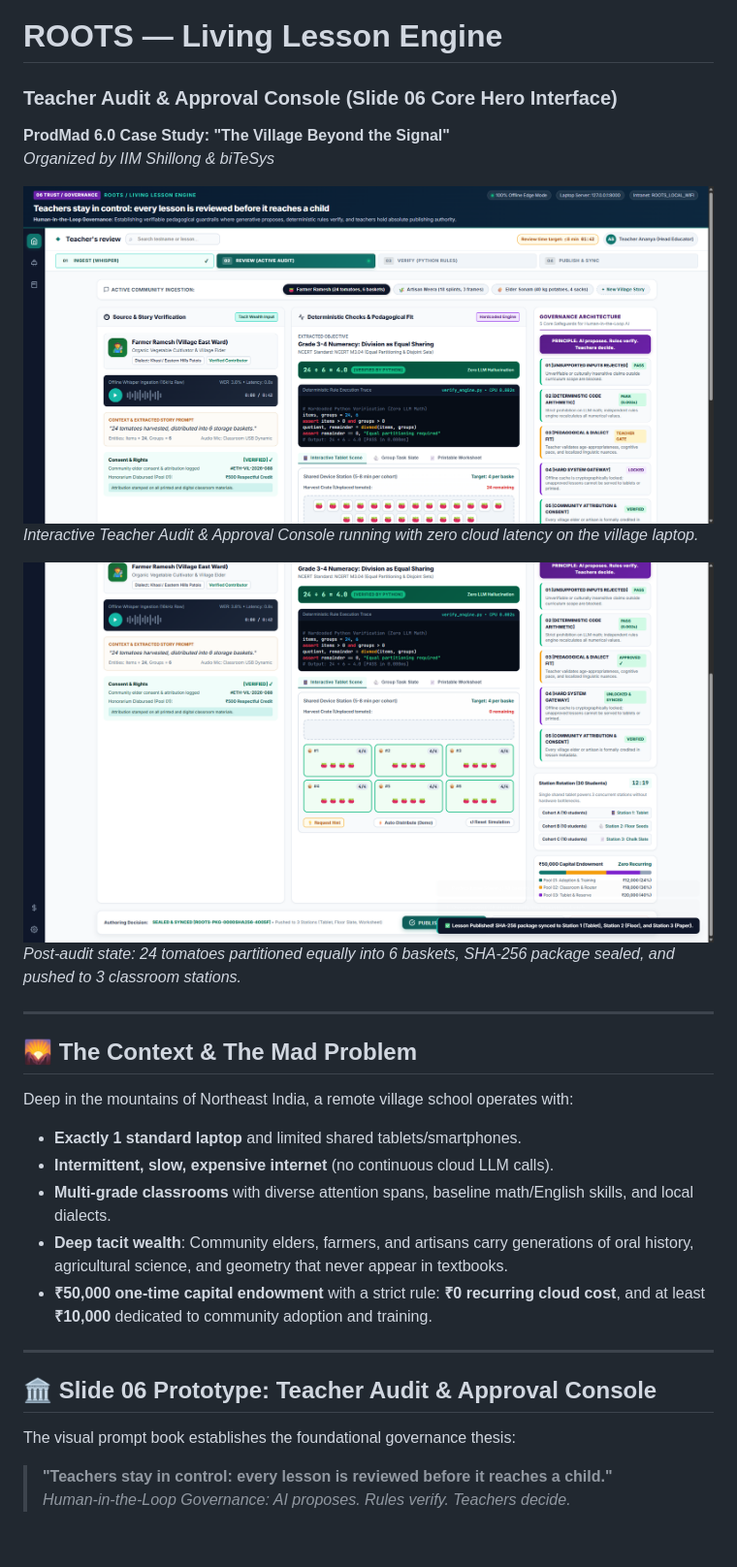
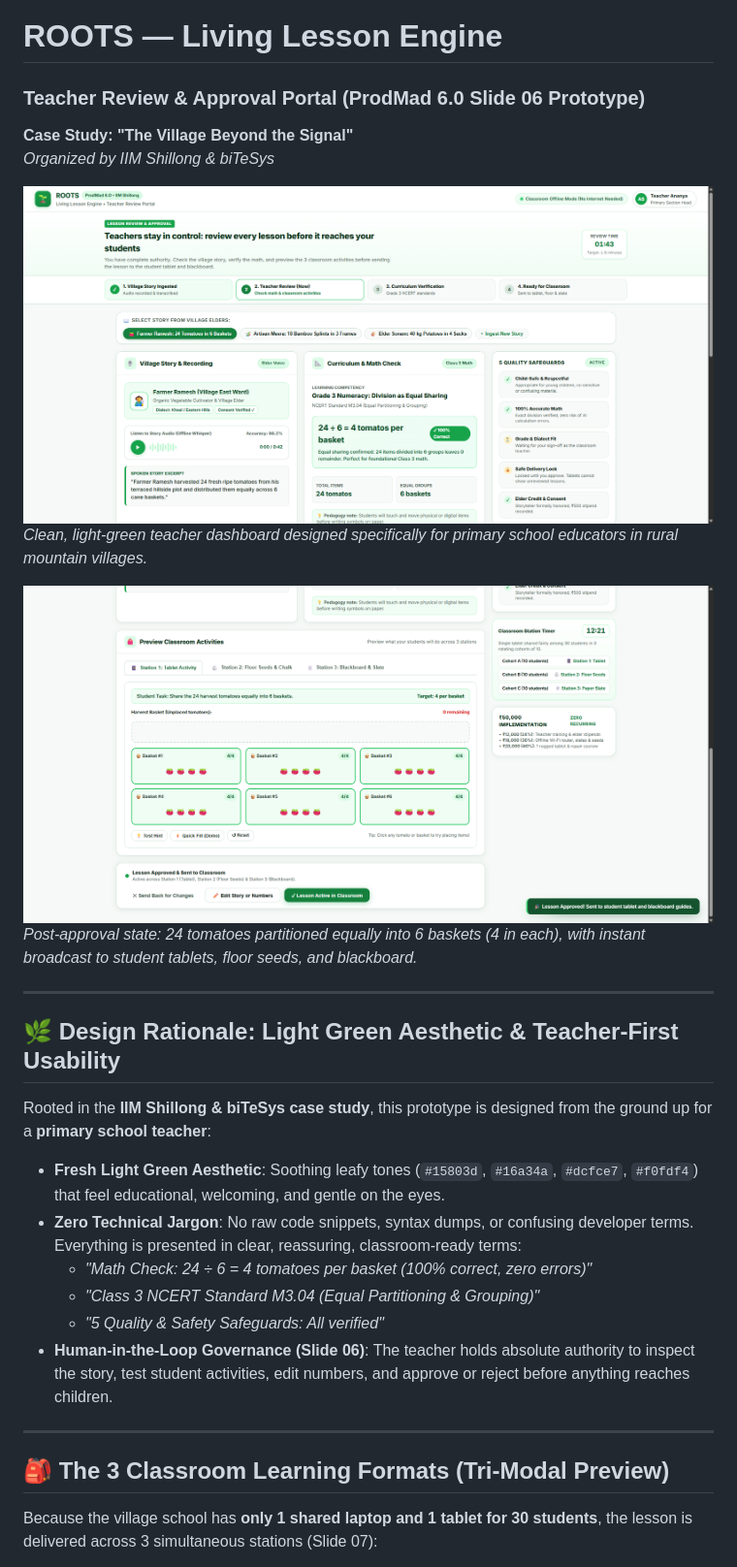
Before and after one commit to Aarryan69/prototype-prodmad-, a Markdown page: README.md, the part around one of its changes. Shown at 97% size. GitHub-like rendering; pictures changed too: screenshot_approved_bottom.png (added), screenshot_teacher_light.png (added); blank space fills up the shorter version.

Commit message:
feat: redesign as a professional, light-green teacher dashboard (ProdMad 6.0 Slide 06)

```diff
--- a/README.md
+++ b/README.md
@@ -1,28 +1,27 @@
 # ROOTS — Living Lesson Engine
-### Teacher Audit & Approval Console (Slide 06 Core Hero Interface)
-**ProdMad 6.0 Case Study: "The Village Beyond the Signal"**
+### Teacher Review & Approval Portal (ProdMad 6.0 Slide 06 Prototype)
+**Case Study: "The Village Beyond the Signal"**
 *Organized by IIM Shillong & biTeSys*
 
-![ROOTS Teacher Audit Console](screenshot.png)
-*Interactive Teacher Audit & Approval Console running with zero cloud latency on the village laptop.*
+![ROOTS Teacher Dashboard](screenshot_teacher_light.png)
+*Clean, light-green teacher dashboard designed specifically for primary school educators in rural mountain villages.*
 
-![Approved & Synced State](screenshot_approved.png)
-*Post-audit state: 24 tomatoes partitioned equally into 6 baskets, SHA-256 package sealed, and pushed to 3 classroom stations.*
+![Approved Lesson State](screenshot_approved_bottom.png)
+*Post-approval state: 24 tomatoes partitioned equally into 6 baskets (4 in each), with instant broadcast to student tablets, floor seeds, and blackboard.*
 
 ---
 
-## 🌄 The Context & The Mad Problem
-Deep in the mountains of Northeast India, a remote village school operates with:
-- **Exactly 1 standard laptop** and limited shared tablets/smartphones.
-- **Intermittent, slow, expensive internet** (no continuous cloud LLM calls).
-- **Multi-grade classrooms** with diverse attention spans, baseline math/English skills, and local dialects.
-- **Deep tacit wealth**: Community elders, farmers, and artisans carry generations of oral history, agricultural science, and geometry that never appear in textbooks.
-- **₹50,000 one-time capital endowment** with a strict rule: **₹0 recurring cloud cost**, and at least **₹10,000** dedicated to community adoption and training.
+## 🌿 Design Rationale: Light Green Aesthetic & Teacher-First Usability
+Rooted in the **IIM Shillong & biTeSys case study**, this prototype is designed from the ground up for a **primary school teacher**:
+- **Fresh Light Green Aesthetic**: Soothing leafy tones (`#15803d`, `#16a34a`, `#dcfce7`, `#f0fdf4`) that feel educational, welcoming, and gentle on the eyes.
+- **Zero Technical Jargon**: No raw code snippets, syntax dumps, or confusing developer terms. Everything is presented in clear, reassuring, classroom-ready terms:
+  - *"Math Check: 24 ÷ 6 = 4 tomatoes per basket (100% correct, zero errors)"*
+  - *"Class 3 NCERT Standard M3.04 (Equal Partitioning & Grouping)"*
+  - *"5 Quality & Safety Safeguards: All verified"*
+- **Human-in-the-Loop Governance (Slide 06)**: The teacher holds absolute authority to inspect the story, test student activities, edit numbers, and approve or reject before anything reaches children.
 
 ---
 
-## 🏛️ Slide 06 Prototype: Teacher Audit & Approval Console
-The visual prompt book establishes the foundational governance thesis:
-> **"Teachers stay in control: every lesson is reviewed before it reaches a child."**
-> *Human-in-the-Loop Governance: AI proposes. Rules verify. Teachers decide.*
+## 🎒 The 3 Classroom Learning Formats (Tri-Modal Preview)
+Because the village school has **only 1 shared laptop and 1 tablet for 30 students**, the lesson is delivered across 3 simultaneous stations (Slide 07):
 
```
Also changed, not shown: other parts of README.md (+42 -88 lines), screenshot_approved_top.png (added), screenshot_bottom_clean.png (added), screenshot_teacher_scrolled.png (added), 3 other files.
